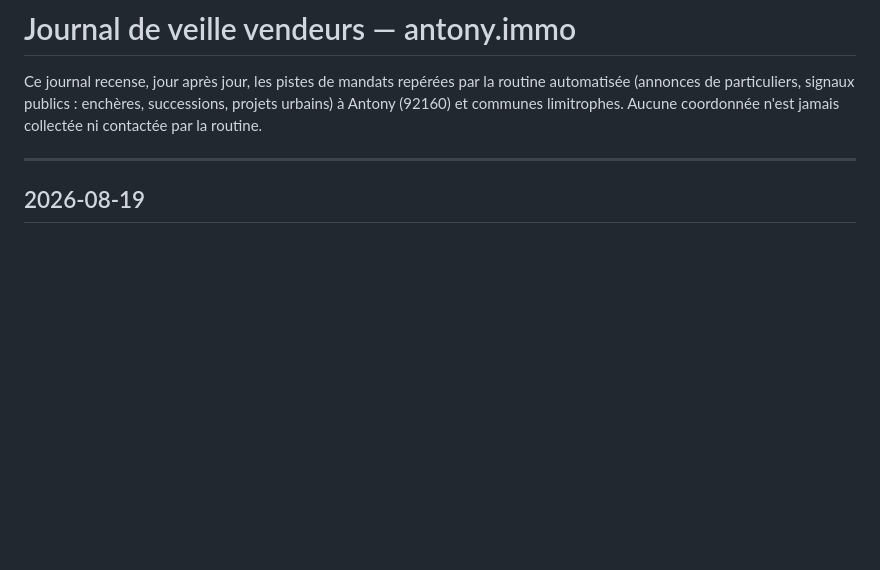
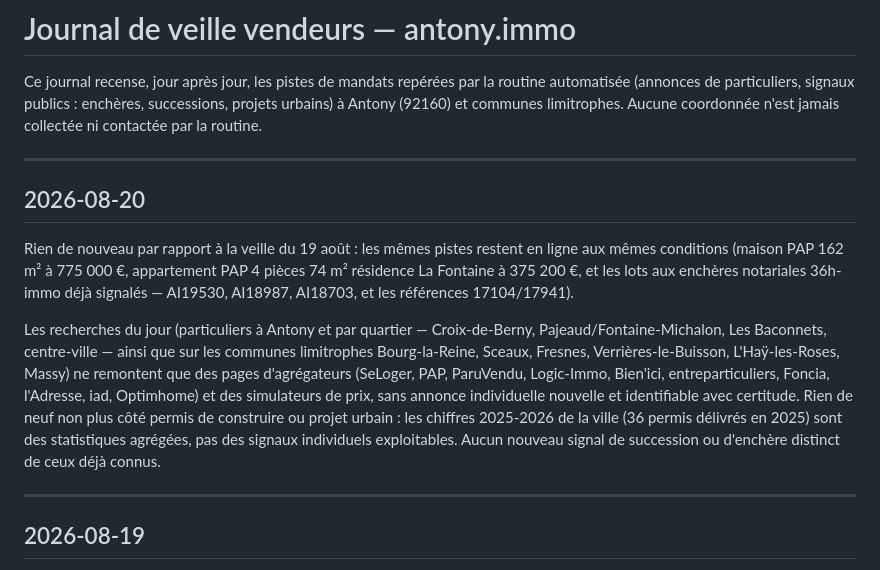
Before and after one commit to mariecelineetave-source/antony-immo, a Markdown page: veille/journal.md, the part around the change. Rendered like a GitHub page; blank space fills up the shorter version.

Commit message:
Veille du 20 août 2026 : rien de nouveau par rapport au 19 août

```diff
--- a/veille/journal.md
+++ b/veille/journal.md
@@ -4,6 +4,29 @@ Ce journal recense, jour après jour, les pistes de mandats repérées par la
 routine automatisée (annonces de particuliers, signaux publics : enchères,
 successions, projets urbains) à Antony (92160) et communes limitrophes.
 Aucune coordonnée n'est jamais collectée ni contactée par la routine.
+
+---
+
+## 2026-08-20
+
+Rien de nouveau par rapport à la veille du 19 août : les mêmes pistes
+restent en ligne aux mêmes conditions (maison PAP 162 m² à 775 000 €,
+appartement PAP 4 pièces 74 m² résidence La Fontaine à 375 200 €, et les
+lots aux enchères notariales 36h-immo déjà signalés — AI19530, AI18987,
+AI18703, et les références 17104/17941).
+
+Les recherches du jour (particuliers à Antony et par quartier —
+Croix-de-Berny, Pajeaud/Fontaine-Michalon, Les Baconnets, centre-ville —
+ainsi que sur les communes limitrophes Bourg-la-Reine, Sceaux, Fresnes,
+Verrières-le-Buisson, L'Haÿ-les-Roses, Massy) ne remontent que des pages
+d'agrégateurs (SeLoger, PAP, ParuVendu, Logic-Immo, Bien'ici,
+entreparticuliers, Foncia, l'Adresse, iad, Optimhome) et des simulateurs
+de prix, sans annonce individuelle nouvelle et identifiable avec
+certitude. Rien de neuf non plus côté permis de construire ou projet
+urbain : les chiffres 2025-2026 de la ville (36 permis délivrés en 2025)
+sont des statistiques agrégées, pas des signaux individuels exploitables.
+Aucun nouveau signal de succession ou d'enchère distinct de ceux déjà
+connus.
 
 ---
 
```
